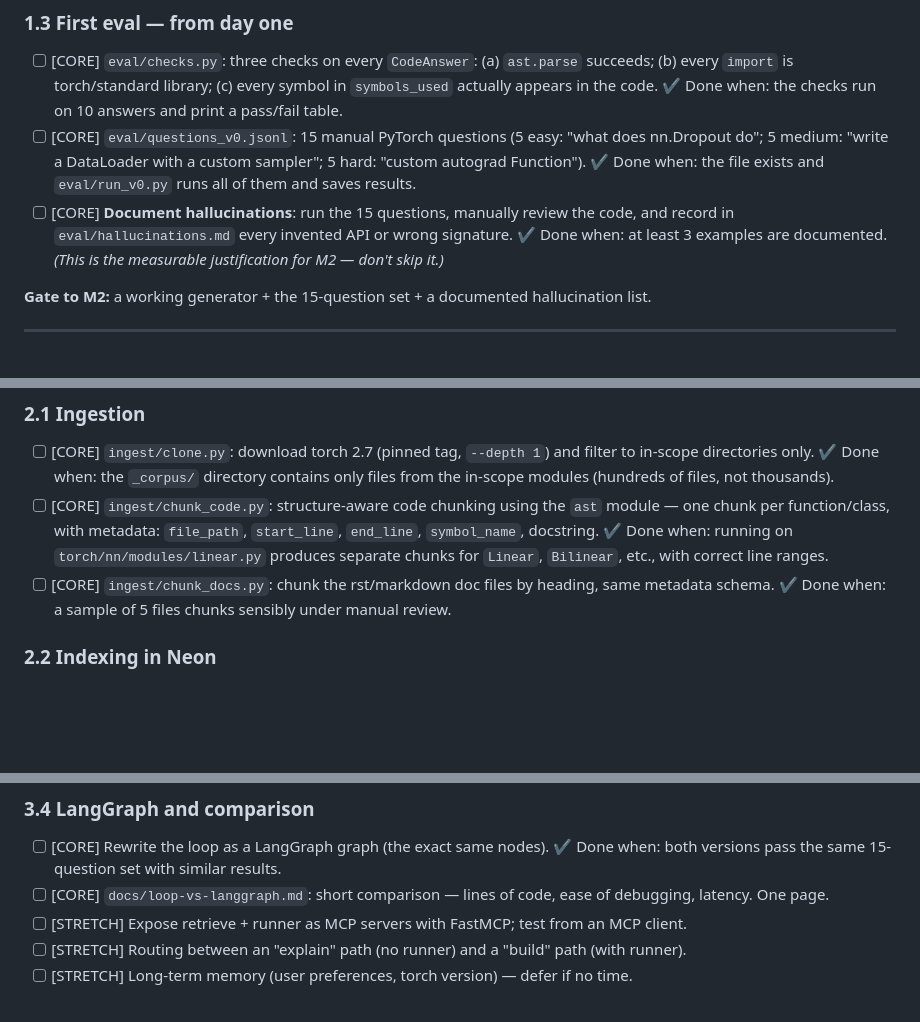
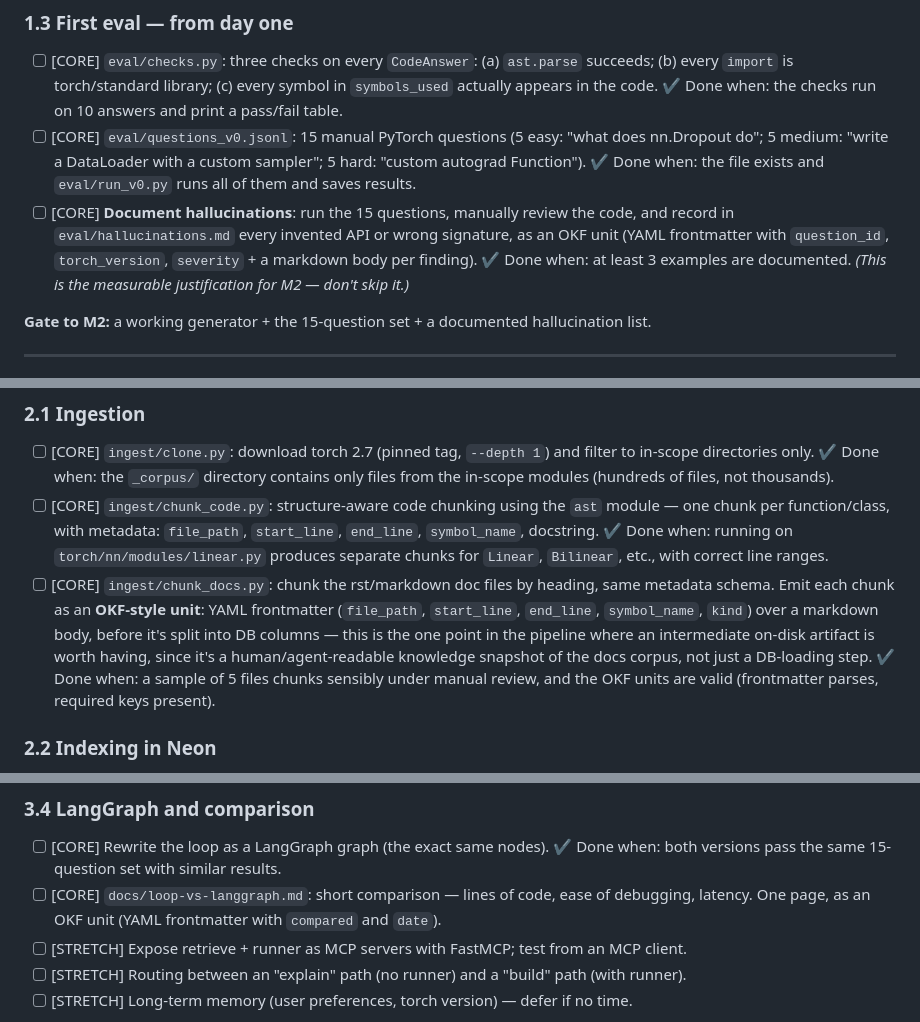
Before and after one commit to eliezeravihail/TorchDocsAgent, a Markdown page: PLAN.md, 3 parts joined by grey strips. GitHub-like rendering; blank space fills up the shorter version.

Commit message:
Adopt Open Knowledge Format for doc chunks and docs/ reports

```diff
--- a/PLAN.md
+++ b/PLAN.md
@@ -39,7 +40,7 @@ Tasks marked `[CORE]` are mandatory; `[STRETCH]` — only if time remains. Do no
   ✔ Done when: the checks run on 10 answers and print a pass/fail table.
 - [ ] [CORE] `eval/questions_v0.jsonl`: 15 manual PyTorch questions (5 easy: "what does nn.Dropout do"; 5 medium: "write a DataLoader with a custom sampler"; 5 hard: "custom autograd Function").
   ✔ Done when: the file exists and `eval/run_v0.py` runs all of them and saves results.
-- [ ] [CORE] **Document hallucinations**: run the 15 questions, manually review the code, and record in `eval/hallucinations.md` every invented API or wrong signature.
+- [ ] [CORE] **Document hallucinations**: run the 15 questions, manually review the code, and record in `eval/hallucinations.md` every invented API or wrong signature, as an OKF unit (YAML frontmatter with `question_id`, `torch_version`, `severity` + a markdown body per finding).
   ✔ Done when: at least 3 examples are documented. *(This is the measurable justification for M2 — don't skip it.)*
 
 **Gate to M2:** a working generator + the 15-question set + a documented hallucination list.
@@ -53,8 +54,8 @@ Tasks marked `[CORE]` are mandatory; `[STRETCH]` — only if time remains. Do no
   ✔ Done when: the `_corpus/` directory contains only files from the in-scope modules (hundreds of files, not thousands).
 - [ ] [CORE] `ingest/chunk_code.py`: structure-aware code chunking using the `ast` module — one chunk per function/class, with metadata: `file_path`, `start_line`, `end_line`, `symbol_name`, docstring.
   ✔ Done when: running on `torch/nn/modules/linear.py` produces separate chunks for `Linear`, `Bilinear`, etc., with correct line ranges.
-- [ ] [CORE] `ingest/chunk_docs.py`: chunk the rst/markdown doc files by heading, same metadata schema.
-  ✔ Done when: a sample of 5 files chunks sensibly under manual review.
+- [ ] [CORE] `ingest/chunk_docs.py`: chunk the rst/markdown doc files by heading, same metadata schema. Emit each chunk as an **OKF-style unit**: YAML frontmatter (`file_path`, `start_line`, `end_line`, `symbol_name`, `kind`) over a markdown body, before it's split into DB columns — this is the one point in the pipeline where an intermediate on-disk artifact is worth having, since it's a human/agent-readable knowledge snapshot of the docs corpus, not just a DB-loading step.
+  ✔ Done when: a sample of 5 files chunks sensibly under manual review, and the OKF units are valid (frontmatter parses, required keys present).
 
 ### 2.2 Indexing in Neon
 - [ ] [CORE] Table schema: `chunks(id, embedding vector, tsv tsvector, file_path, start_line, end_line, symbol_name, signature, kind)` — **no raw content column**. The tsvector is computed at index time (from content that is read but not stored) and is sufficient for keyword search. HNSW index on embedding + GIN on tsv.
@@ -101,7 +102,7 @@ Tasks marked `[CORE]` are mandatory; `[STRETCH]` — only if time remains. Do no
 ### 3.4 LangGraph and comparison
 - [ ] [CORE] Rewrite the loop as a LangGraph graph (the exact same nodes).
   ✔ Done when: both versions pass the same 15-question set with similar results.
-- [ ] [CORE] `docs/loop-vs-langgraph.md`: short comparison — lines of code, ease of debugging, latency. One page.
+- [ ] [CORE] `docs/loop-vs-langgraph.md`: short comparison — lines of code, ease of debugging, latency. One page, as an OKF unit (YAML frontmatter with `compared` and `date`).
 - [ ] [STRETCH] Expose retrieve + runner as MCP servers with FastMCP; test from an MCP client.
 - [ ] [STRETCH] Routing between an "explain" path (no runner) and a "build" path (with runner).
 - [ ] [STRETCH] Long-term memory (user preferences, torch version) — defer if no time.
```
Also changed, not shown: other parts of PLAN.md (+2 -1 lines).
